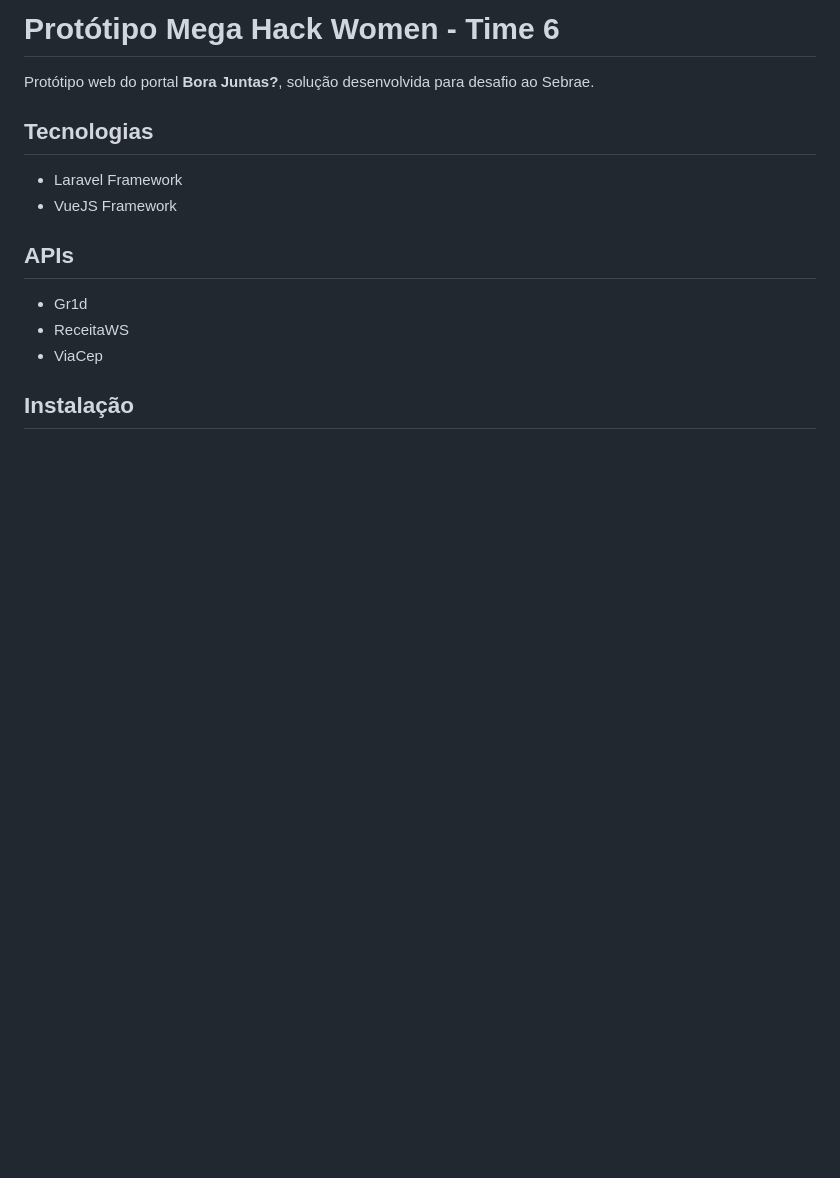
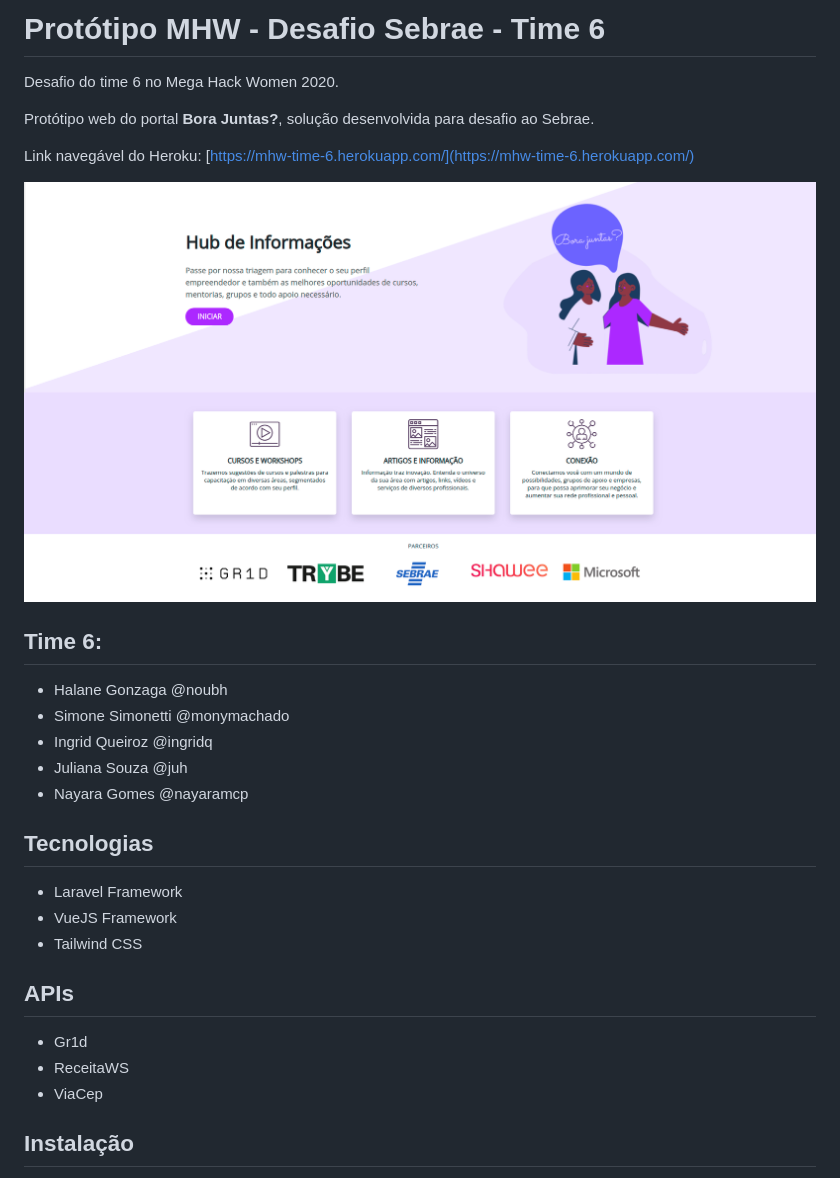
Before and after one commit to halanegonzaga/mhw-time-6, a Markdown page: README.md, the part around the change. Rendered like a GitHub page; pictures changed too: page-home.png (added); blank space fills up the shorter version.

Commit message:
-- README

```diff
--- a/README.md
+++ b/README.md
@@ -1,11 +1,29 @@
-# Protótipo Mega Hack Women - Time 6
+# Protótipo MHW - Desafio Sebrae - Time 6
+
+Desafio do time 6 no Mega Hack Women 2020.
+
 
 Protótipo web do portal **Bora Juntas?**, solução desenvolvida para desafio ao Sebrae.
+
+Link navegável do Heroku: [https://mhw-time-6.herokuapp.com/](https://mhw-time-6.herokuapp.com/)
+
+![Screenshot](page-home.png)
+
+
+## Time 6:
+
+- Halane Gonzaga @noubh
+- Simone Simonetti @monymachado
+- Ingrid Queiroz @ingridq
+- Juliana Souza @juh
+- Nayara Gomes @nayaramcp
 
 ## Tecnologias
 
 - Laravel Framework
 - VueJS Framework
+- Tailwind CSS
+
 
 ## APIs
 
```
Also changed, not shown: page-result.png (added), page-triagem.png (added).
